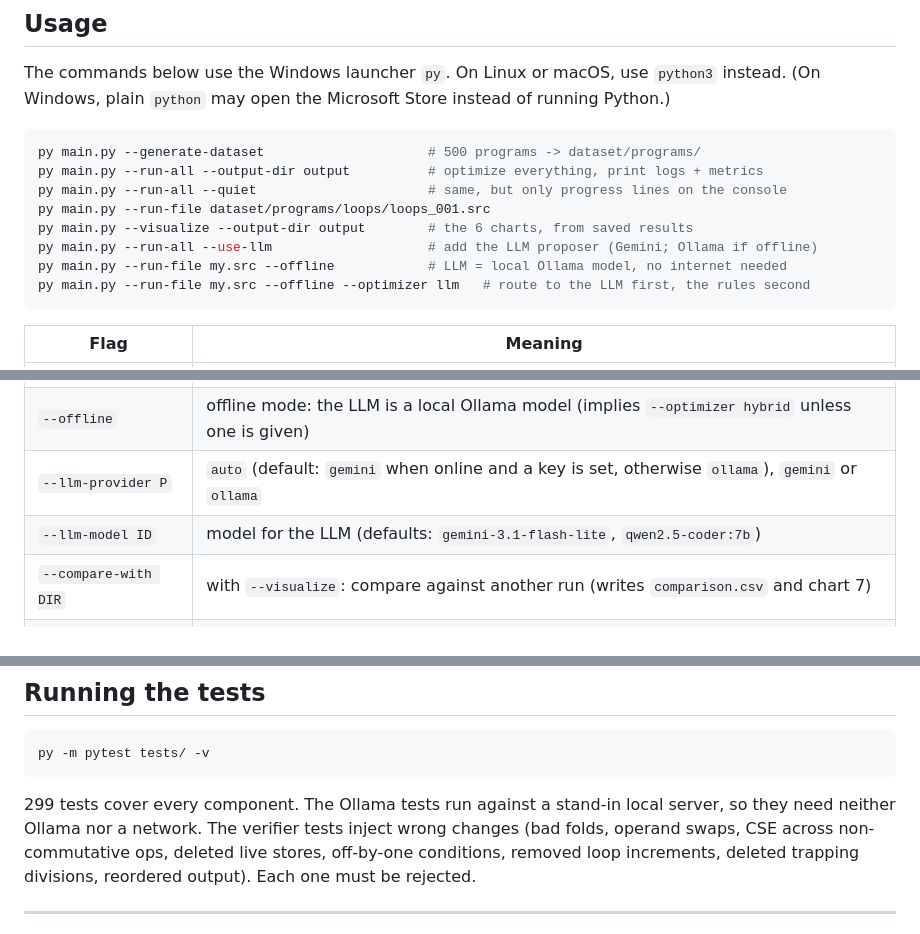
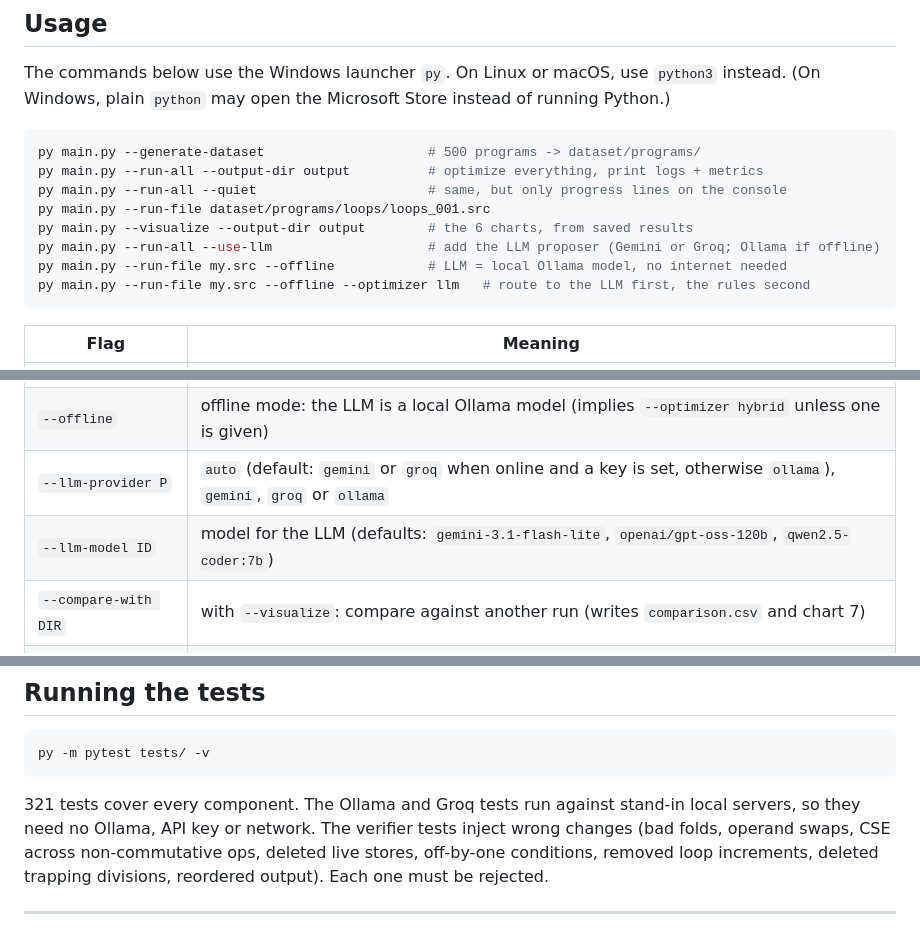
Before and after one commit to adarshhsharmaa-rgb/LLM-based-Compiler-Code-Optimization, a Markdown page: README.md, 3 parts joined by grey strips. Drawn GitHub-style.

````diff
--- a/README.md
+++ b/README.md
@@ -99,7 +99,7 @@ py main.py --run-all --output-dir output          # optimize everything, print l
 py main.py --run-all --quiet                      # same, but only progress lines on the console
 py main.py --run-file dataset/programs/loops/loops_001.src
 py main.py --visualize --output-dir output        # the 6 charts, from saved results
-py main.py --run-all --use-llm                    # add the LLM proposer (Gemini; Ollama if offline)
+py main.py --run-all --use-llm                    # add the LLM proposer (Gemini or Groq; Ollama if offline)
 py main.py --run-file my.src --offline            # LLM = local Ollama model, no internet needed
 py main.py --run-file my.src --offline --optimizer llm   # route to the LLM first, the rules second
 ```
@@ -110,8 +110,8 @@ py main.py --run-file my.src --offline --optimizer llm   # route to the LLM firs
 | `--optimizer MODE` | how the Optimization Specialist routes each step: `rule` (default), `hybrid` or `llm`; see [routing](#routing-rule-based-or-llm) |
 | `--use-llm` | enable the LLM proposer alongside the rules (same as `--optimizer hybrid`) |
 | `--offline` | offline mode: the LLM is a local Ollama model (implies `--optimizer hybrid` unless one is given) |
-| `--llm-provider P` | `auto` (default: `gemini` when online and a key is set, otherwise `ollama`), `gemini` or `ollama` |
-| `--llm-model ID` | model for the LLM (defaults: `gemini-3.1-flash-lite`, `qwen2.5-coder:7b`) |
+| `--llm-provider P` | `auto` (default: `gemini` or `groq` when online and a key is set, otherwise `ollama`), `gemini`, `groq` or `ollama` |
+| `--llm-model ID` | model for the LLM (defaults: `gemini-3.1-flash-lite`, `openai/gpt-oss-120b`, `qwen2.5-coder:7b`) |
 | `--compare-with DIR` | with `--visualize`: compare against another run (writes `comparison.csv` and chart 7) |
 | `--max-llm-calls N` | LLM proposals allowed per program (default 5) |
 | `--quiet` | with `--run-all`, print only progress; logs are still saved |
@@ -164,8 +164,8 @@ optimized TAC.
 py -m pytest tests/ -v
 ```
 
-299 tests cover every component. The Ollama tests run against a stand-in local
-server, so they need neither Ollama nor a network. The verifier tests inject wrong changes
+321 tests cover every component. The Ollama and Groq tests run against stand-in
+local servers, so they need no Ollama, API key or network. The verifier tests inject wrong changes
 (bad folds, operand swaps, CSE across non-commutative ops, deleted live
 stores, off-by-one conditions, removed loop increments, deleted trapping
 divisions, reordered output). Each one must be rejected.
````
Also changed, not shown: other parts of README.md (+34 -7 lines).
